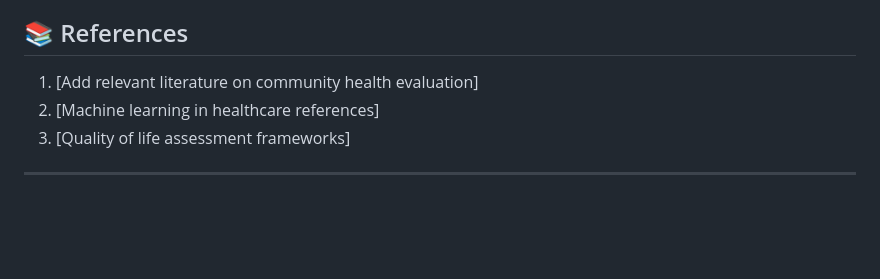
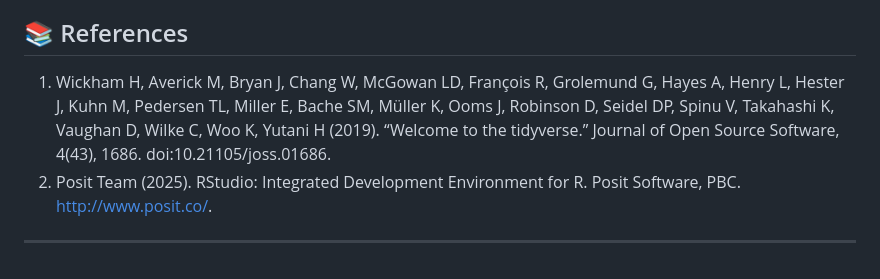
Before and after one commit to BioDataSage/ff-comm-health, a Markdown page: README.md, the part around the change. GitHub-like rendering; blank space fills up the shorter version.

```diff
--- a/README.md
+++ b/README.md
@@ -235,8 +235,7 @@ Contributions are welcome! Please feel free to submit a Pull Request. For major
 
 ## 📚 References
 
-1.  [Add relevant literature on community health evaluation]
-2.  [Machine learning in healthcare references]
-3.  [Quality of life assessment frameworks]
+1.  Wickham H, Averick M, Bryan J, Chang W, McGowan LD, François R, Grolemund G, Hayes A, Henry L, Hester J, Kuhn M, Pedersen TL, Miller E, Bache SM, Müller K, Ooms J, Robinson D, Seidel DP, Spinu V, Takahashi K, Vaughan D, Wilke C, Woo K, Yutani H (2019). “Welcome to the tidyverse.” Journal of Open Source Software, 4(43), 1686. doi:10.21105/joss.01686.
+2.  Posit Team (2025). RStudio: Integrated Development Environment for R. Posit Software, PBC. http://www.posit.co/.
 
 ------------------------------------------------------------------------
```
